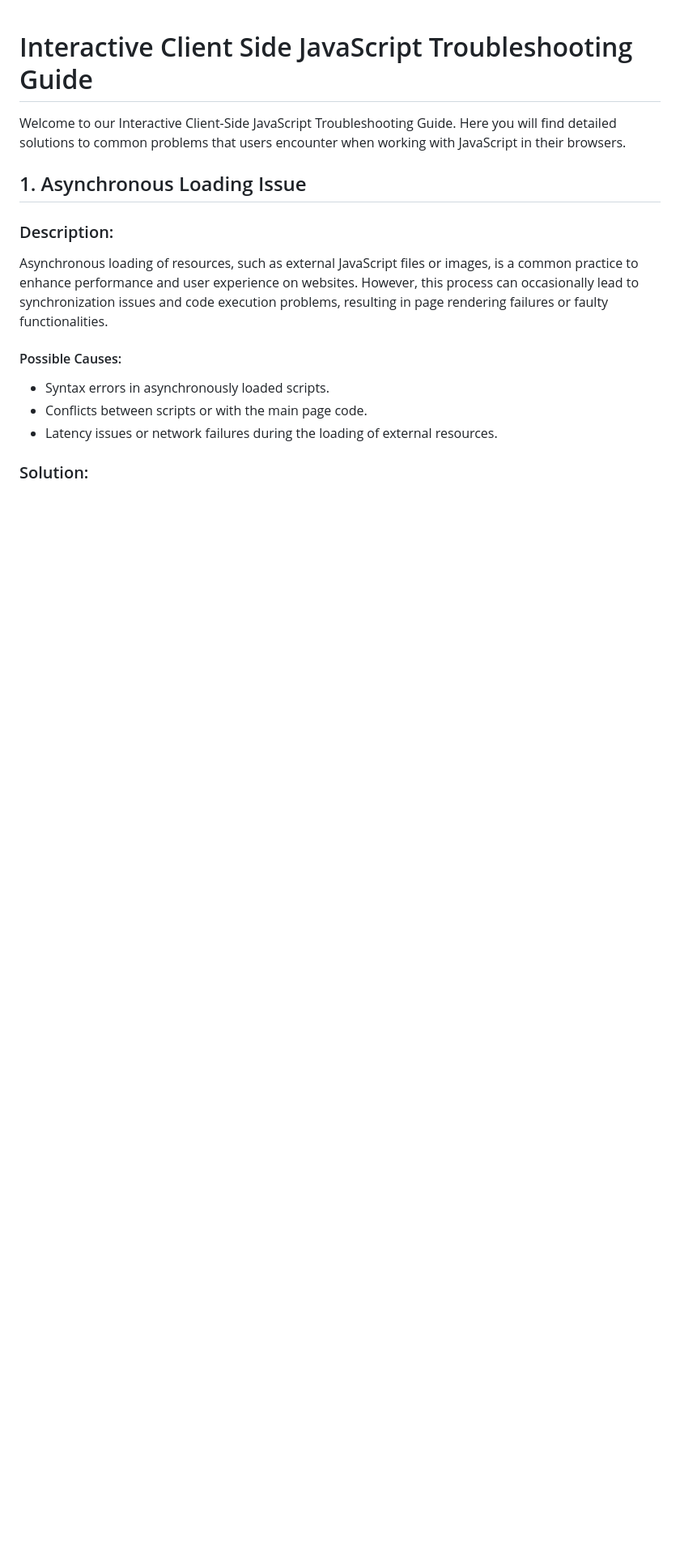
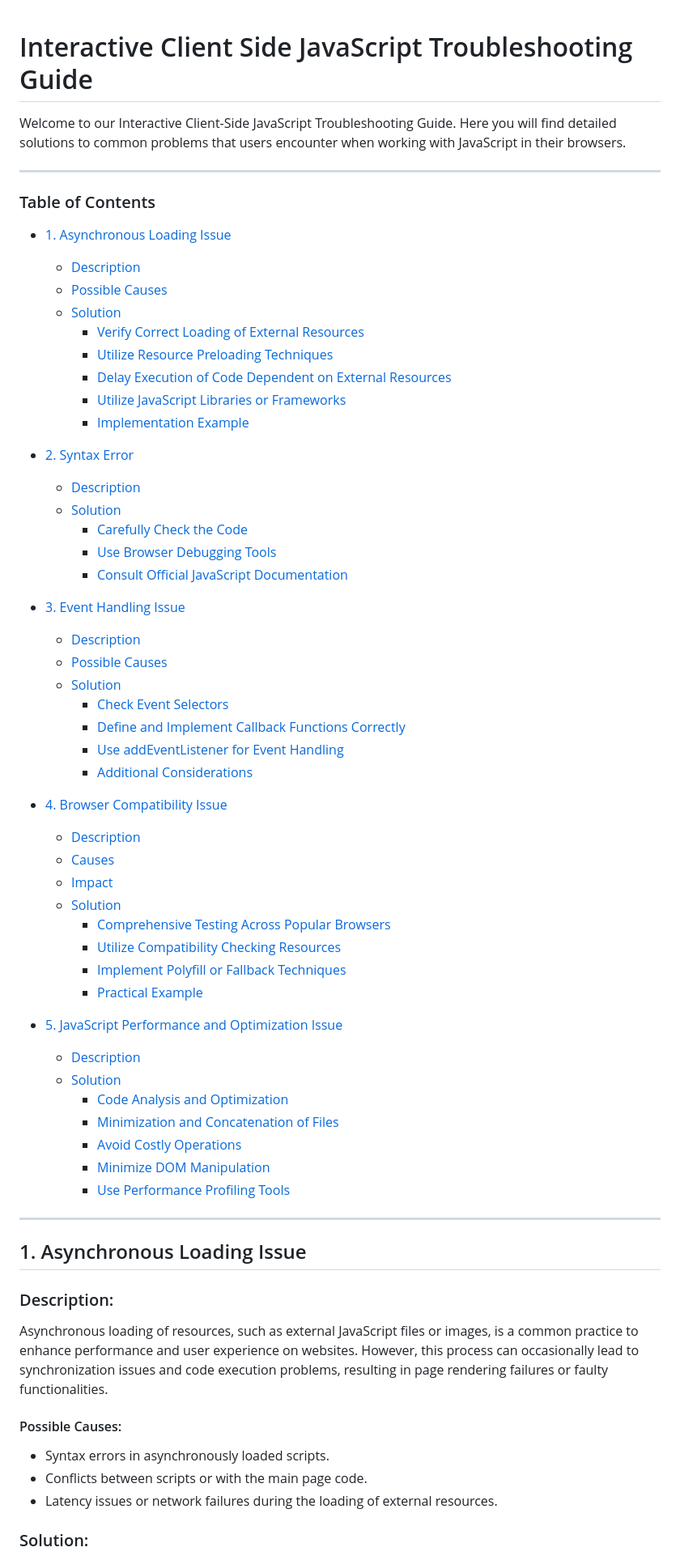
Before and after one commit to gvmckl/Interactive-Client-Side-JavaScript-Troubleshooting-Guide, a Markdown page: README.md, the part around the change. Shown: that part at 81% size. GitHub-like rendering; blank space fills up the shorter version.

Commit message:
docs: Update the documentation.

```diff
--- a/README.md
+++ b/README.md
@@ -1,5 +1,56 @@
 # Interactive Client Side JavaScript Troubleshooting Guide
 Welcome to our Interactive Client-Side JavaScript Troubleshooting Guide. Here you will find detailed solutions to common problems that users encounter when working with JavaScript in their browsers.
+
+---
+
+### Table of Contents
+
+- [1. Asynchronous Loading Issue](#1-asynchronous-loading-issue)
+  - [Description](#description)
+  - [Possible Causes](#possible-causes)
+  - [Solution](#solution)
+    - [Verify Correct Loading of External Resources](#1-verify-correct-loading-of-external-resources)
+    - [Utilize Resource Preloading Techniques](#2-utilize-resource-preloading-techniques)
+    - [Delay Execution of Code Dependent on External Resources](#3-delay-execution-of-code-dependent-on-external-resources)
+    - [Utilize JavaScript Libraries or Frameworks](#4-utilize-javascript-libraries-or-frameworks)
+    - [Implementation Example](#implementation-example)
+
+- [2. Syntax Error](#2-syntax-error)
+  - [Description](#description-1)
+  - [Solution](#solution-1)
+    - [Carefully Check the Code](#1-carefully-check-the-code)
+    - [Use Browser Debugging Tools](#2-use-browser-debugging-tools)
+    - [Consult Official JavaScript Documentation](#3-consult-official-javascript-documentation)
+
+- [3. Event Handling Issue](#3-event-handling-issue)
+  - [Description](#description-2)
+  - [Possible Causes](#possible-causes-1)
+  - [Solution](#solution-2)
+    - [Check Event Selectors](#1-check-event-selectors)
+    - [Define and Implement Callback Functions Correctly](#2-define-and-implement-callback-functions-correctly)
+    - [Use addEventListener for Event Handling](#3-use-addeventlistener-for-event-handling)
+    - [Additional Considerations](#additional-considerations)
+
+- [4. Browser Compatibility Issue](#4-browser-compatibility-issue)
+  - [Description](#description-3)
+  - [Causes](#causes)
+  - [Impact](#impact)
+  - [Solution](#solution-3)
+    - [Comprehensive Testing Across Popular Browsers](#1-comprehensive-testing-across-popular-browsers)
+    - [Utilize Compatibility Checking Resources](#2-utilize-compatibility-checking-resources)
+    - [Implement Polyfill or Fallback Techniques](#3-implement-polyfill-or-fallback-techniques)
+    - [Practical Example](#practical-example)
+
+- [5. JavaScript Performance and Optimization Issue](#5-javascript-performance-and-optimization-issue)
+  - [Description](#description-4)
+  - [Solution](#solution-4)
+    - [Code Analysis and Optimization](#1-code-analysis-and-optimization)
+    - [Minimization and Concatenation of Files](#2-minimization-and-concatenation-of-files)
+    - [Avoid Costly Operations](#3-avoid-costly-operations)
+    - [Minimize DOM Manipulation](#4-minimize-dom-manipulation)
+    - [Use Performance Profiling Tools](#5-use-performance-profiling-tools)
+
+---
 
 ## 1. Asynchronous Loading Issue
 
```
